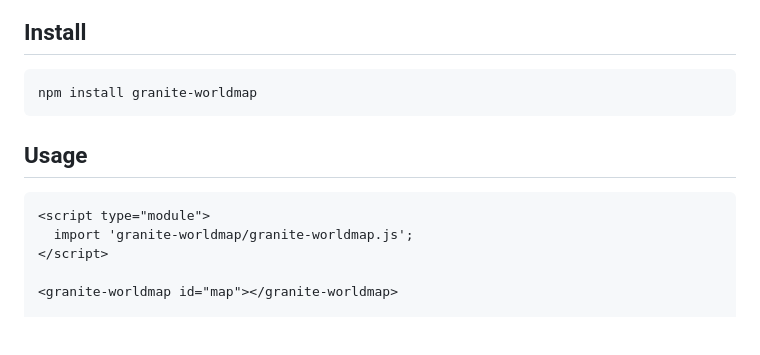
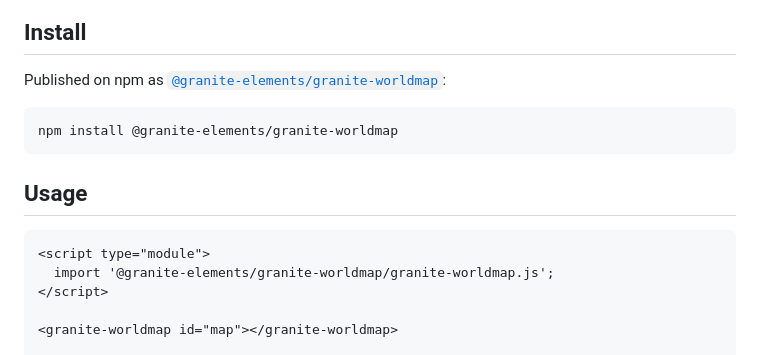
Before and after one commit to LostInBrittany/granite-worldmap, a Markdown page: README.md, the part around the change. Drawn GitHub-style; blank space fills up the shorter version.

Commit message:
docs: use scoped npm package name @granite-elements/granite-worldmap

````diff
--- a/README.md
+++ b/README.md
@@ -9,15 +9,17 @@ profiles, but with no API key and no billing account required.
 
 ## Install
 
+Published on npm as [`@granite-elements/granite-worldmap`](https://www.npmjs.com/package/@granite-elements/granite-worldmap):
+
 ```bash
-npm install granite-worldmap
+npm install @granite-elements/granite-worldmap
 ```
 
 ## Usage
 
 ```html
 <script type="module">
-  import 'granite-worldmap/granite-worldmap.js';
+  import '@granite-elements/granite-worldmap/granite-worldmap.js';
 </script>
 
 <granite-worldmap id="map"></granite-worldmap>
````
